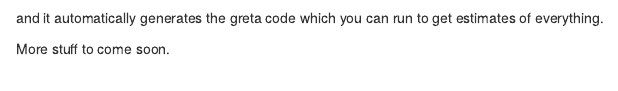
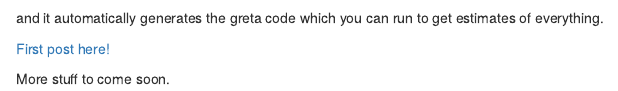
Before and after one commit to prabinov42/prabinov42.github.io, an R Markdown document (_posts/greta_and_causact/greta_and_causact.Rmd): the page in a window 1100 px wide, from 170 px down. Rendered offline with R 4.5, knitr and Pandoc, with nearby package versions; drawn as R Markdown's standard HTML page in place of the format the file asks for.

Commit message:
Added link to greta/causact project post #1

```diff
--- a/_posts/greta_and_causact/greta_and_causact.Rmd
+++ b/_posts/greta_and_causact/greta_and_causact.Rmd
@@ -19,4 +19,6 @@ The cool thing is with causact you can describe your model as a graph, like this
 
 and it automatically generates the greta code which you can run to get estimates of everything.
 
+[First post here!](https://github.com/prabinov42/Greta_Causact_Exploration/blob/main/greta_causact_exploration.md)
+
 More stuff to come soon.
```
Also changed, not shown: _posts/greta_and_causact/greta_and_causact.html, docs/posts/posts.json, docs/search.json, 1 other file.
